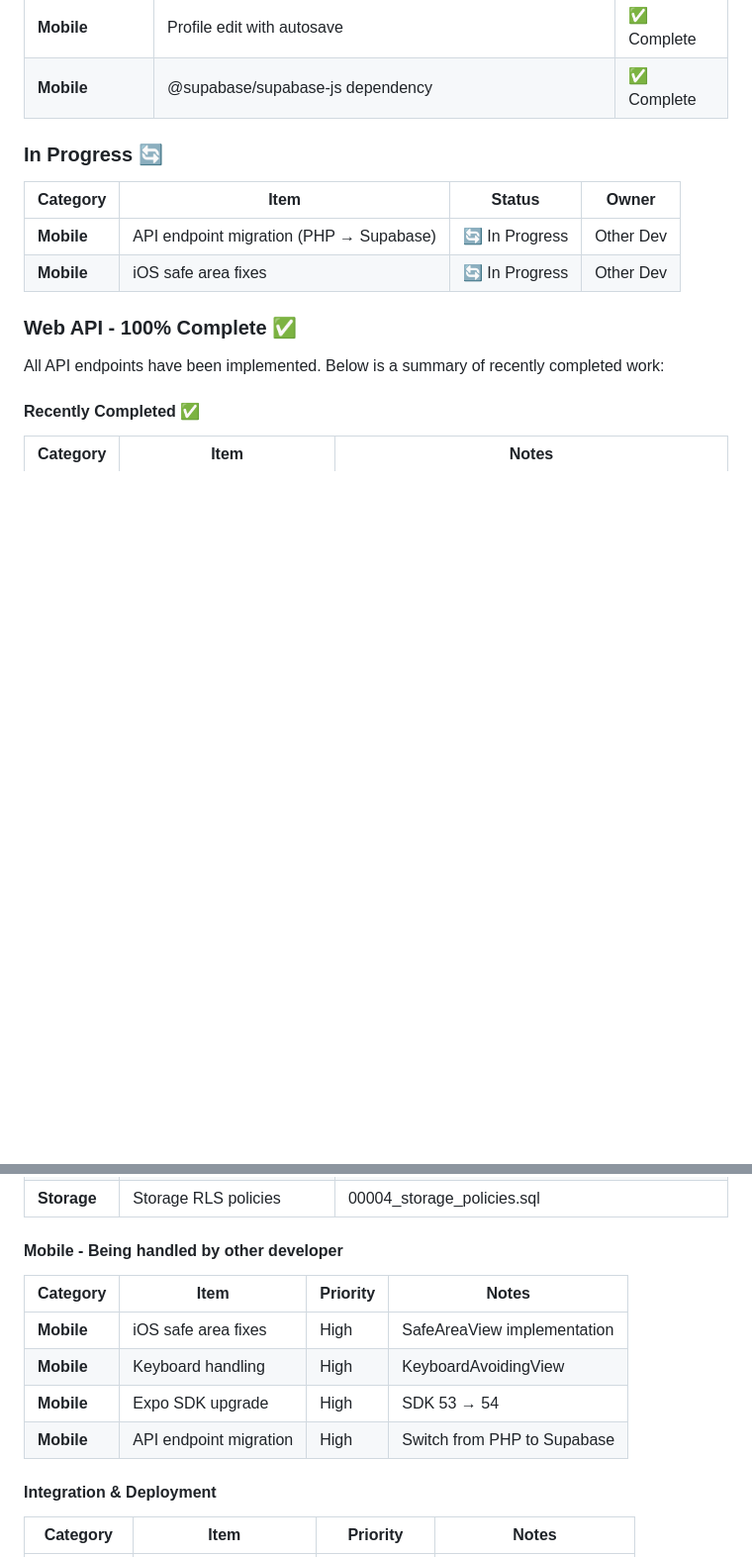
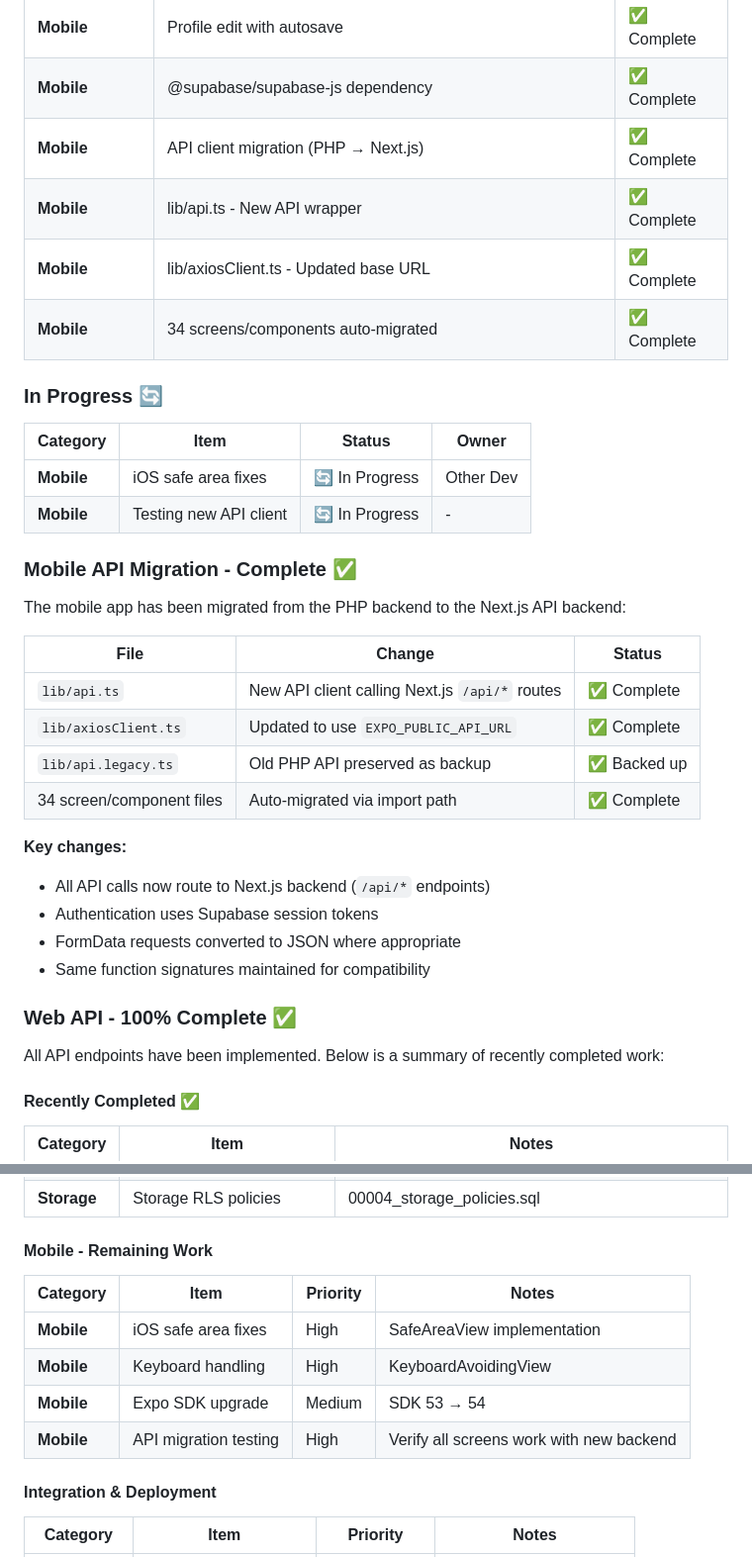
Before and after one commit to armanisadeghi/real-singles, a Markdown page: docs/project_requirements.md, 2 parts joined by grey strips. Shown at 99% size. GitHub-like rendering; blank space fills up the shorter version.

Commit message:
updates to api

```diff
--- a/docs/project_requirements.md
+++ b/docs/project_requirements.md
@@ -100,13 +100,34 @@
 | **Mobile** | Signup flow with password confirmation | ✅ Complete |
 | **Mobile** | Profile edit with autosave | ✅ Complete |
 | **Mobile** | @supabase/supabase-js dependency | ✅ Complete |
+| **Mobile** | API client migration (PHP → Next.js) | ✅ Complete |
+| **Mobile** | lib/api.ts - New API wrapper | ✅ Complete |
+| **Mobile** | lib/axiosClient.ts - Updated base URL | ✅ Complete |
+| **Mobile** | 34 screens/components auto-migrated | ✅ Complete |
 
 ### **In Progress** 🔄
 
 | Category | Item | Status | Owner |
 |----------|------|--------|-------|
-| **Mobile** | API endpoint migration (PHP → Supabase) | 🔄 In Progress | Other Dev |
 | **Mobile** | iOS safe area fixes | 🔄 In Progress | Other Dev |
+| **Mobile** | Testing new API client | 🔄 In Progress | - |
+
+### **Mobile API Migration - Complete** ✅
+
+The mobile app has been migrated from the PHP backend to the Next.js API backend:
+
+| File | Change | Status |
+|------|--------|--------|
+| `lib/api.ts` | New API client calling Next.js `/api/*` routes | ✅ Complete |
+| `lib/axiosClient.ts` | Updated to use `EXPO_PUBLIC_API_URL` | ✅ Complete |
+| `lib/api.legacy.ts` | Old PHP API preserved as backup | ✅ Backed up |
+| 34 screen/component files | Auto-migrated via import path | ✅ Complete |
+
+**Key changes:**
+- All API calls now route to Next.js backend (`/api/*` endpoints)
+- Authentication uses Supabase session tokens
+- FormData requests converted to JSON where appropriate
+- Same function signatures maintained for compatibility
 
 ### **Web API - 100% Complete** ✅
 
@@ -133,13 +154,13 @@ All API endpoints have been implemented. Below is a summary of recently complete
 | **Storage** | Supabase Storage buckets | avatars, gallery, events |
 | **Storage** | Storage RLS policies | 00004_storage_policies.sql |
 
-#### **Mobile - Being handled by other developer**
+#### **Mobile - Remaining Work**
 | Category | Item | Priority | Notes |
 |----------|------|----------|-------|
 | **Mobile** | iOS safe area fixes | High | SafeAreaView implementation |
 | **Mobile** | Keyboard handling | High | KeyboardAvoidingView |
-| **Mobile** | Expo SDK upgrade | High | SDK 53 → 54 |
-| **Mobile** | API endpoint migration | High | Switch from PHP to Supabase |
+| **Mobile** | Expo SDK upgrade | Medium | SDK 53 → 54 |
+| **Mobile** | API migration testing | High | Verify all screens work with new backend |
 
 #### **Integration & Deployment**
 | Category | Item | Priority | Notes |
```
